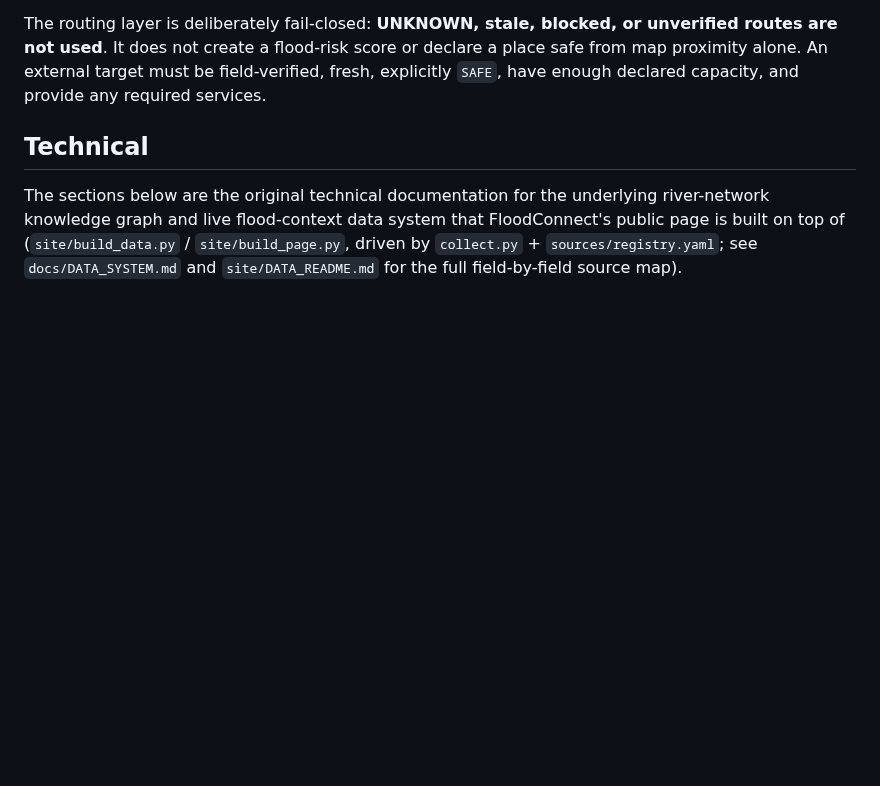
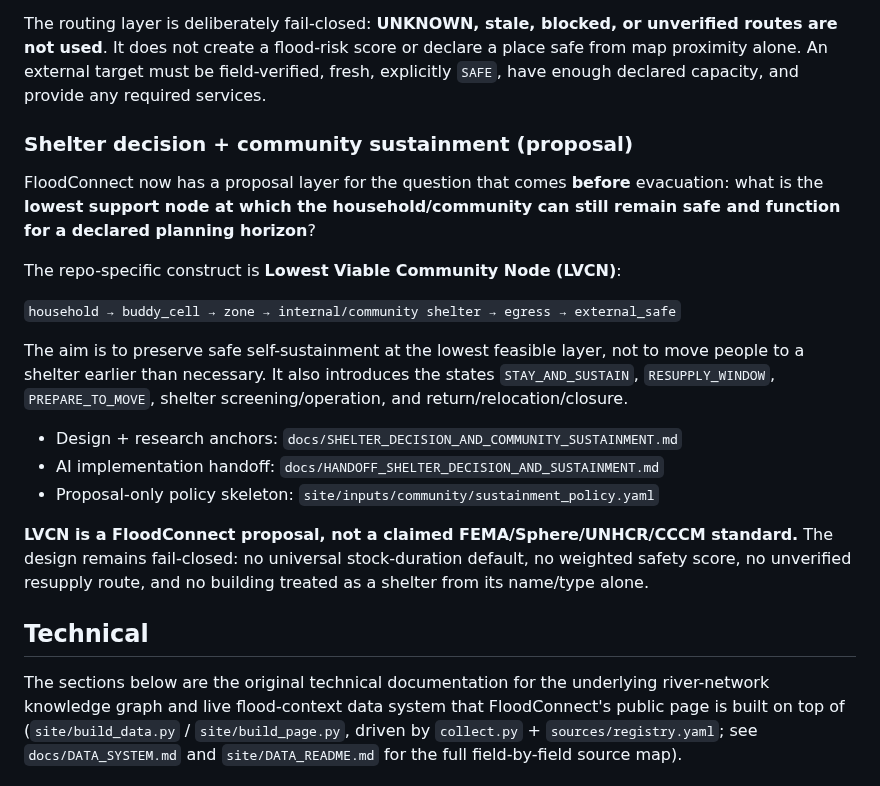
Before and after one commit to morrocwi/floodconnect, a Markdown page: README.md, the part around the change. GitHub-like rendering; blank space fills up the shorter version.

Commit message:
Link shelter sustainment and LVCN proposal

```diff
--- a/README.md
+++ b/README.md
@@ -55,6 +55,29 @@ FloodConnect now includes a **human-response DAG** in addition to water/flood re
 The routing layer is deliberately fail-closed: **UNKNOWN, stale, blocked, or unverified routes are not used**.
 It does not create a flood-risk score or declare a place safe from map proximity alone. An external target must
 be field-verified, fresh, explicitly `SAFE`, have enough declared capacity, and provide any required services.
+
+### Shelter decision + community sustainment (proposal)
+
+FloodConnect now has a proposal layer for the question that comes **before** evacuation:
+what is the **lowest support node at which the household/community can still remain safe and
+function for a declared planning horizon**?
+
+The repo-specific construct is **Lowest Viable Community Node (LVCN)**:
+
+`household → buddy_cell → zone → internal/community shelter → egress → external_safe`
+
+The aim is to preserve safe self-sustainment at the lowest feasible layer, not to move people
+to a shelter earlier than necessary. It also introduces the states `STAY_AND_SUSTAIN`,
+`RESUPPLY_WINDOW`, `PREPARE_TO_MOVE`, shelter screening/operation, and
+return/relocation/closure.
+
+- Design + research anchors: `docs/SHELTER_DECISION_AND_COMMUNITY_SUSTAINMENT.md`
+- AI implementation handoff: `docs/HANDOFF_SHELTER_DECISION_AND_SUSTAINMENT.md`
+- Proposal-only policy skeleton: `site/inputs/community/sustainment_policy.yaml`
+
+**LVCN is a FloodConnect proposal, not a claimed FEMA/Sphere/UNHCR/CCCM standard.**
+The design remains fail-closed: no universal stock-duration default, no weighted safety score,
+no unverified resupply route, and no building treated as a shelter from its name/type alone.
 
 ## Technical
 
```
